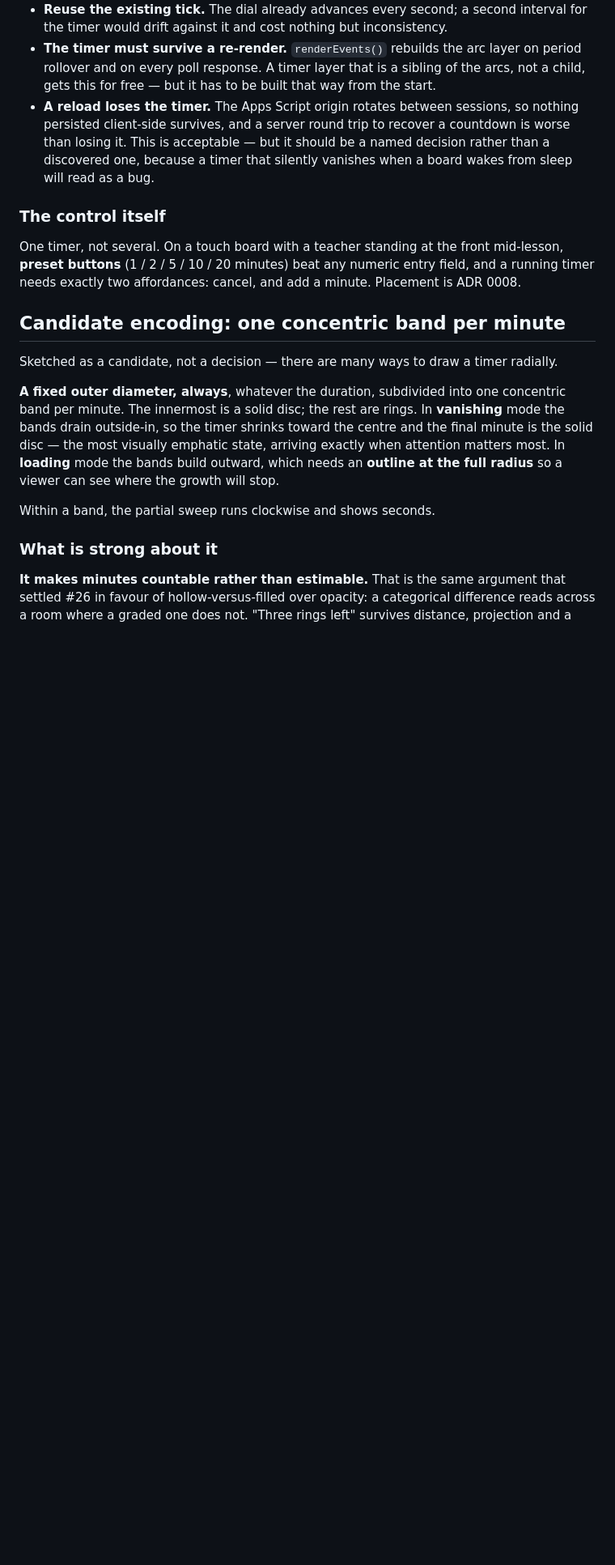
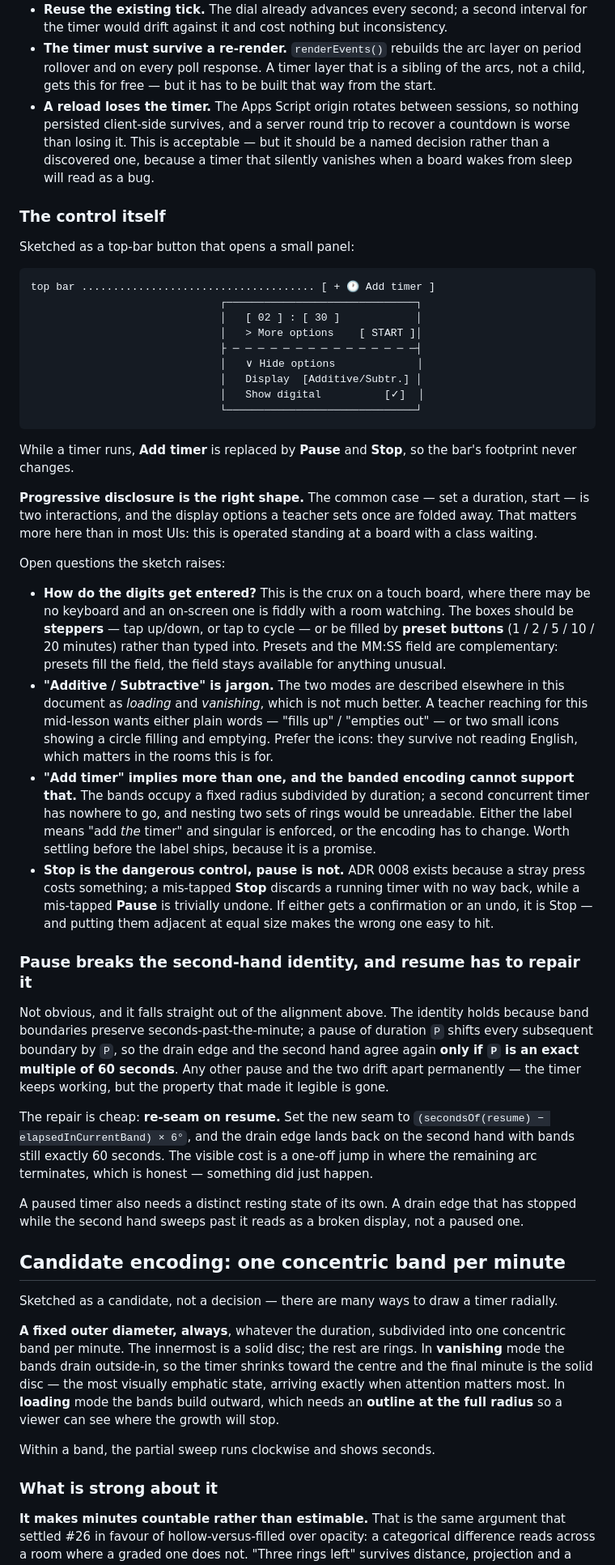
Before and after one commit to BenSeymourODB/clock-face-schedule, a Markdown page: docs/brainstorms/2026-08-17-class-timer.md, the part around the change. Shown at 81% size. GitHub-like rendering; blank space fills up the shorter version.

Commit message:
docs: record the timer control surface, and split live controls from mode toggles
The "configuration, not a live control" hazard applies only to controls that
change what is already on screen. Starting a timer adds a self-describing
element and carries none of it — ADR 0008 now draws that line.

Also records that pause breaks the second-hand drain-edge identity unless the
pause is a whole number of minutes, and that resume can repair it by re-seaming.

Co-Authored-By: Claude Opus 5 <noreply@anthropic.com>

````diff
--- a/docs/brainstorms/2026-08-17-class-timer.md
+++ b/docs/brainstorms/2026-08-17-class-timer.md
@@ -123,9 +123,64 @@ The rest needs care:
 
 ### The control itself
 
-One timer, not several. On a touch board with a teacher standing at the front mid-lesson, **preset
-buttons** (1 / 2 / 5 / 10 / 20 minutes) beat any numeric entry field, and a running timer needs
-exactly two affordances: cancel, and add a minute. Placement is ADR 0008.
+Sketched as a top-bar button that opens a small panel:
+
+```
+top bar ..................................... [ + 🕐 Add timer ]
+                              ┌──────────────────────────────┐
+                              │   [ 02 ] : [ 30 ]            │
+                              │   > More options    [ START ]│
+                              ├ ─ ─ ─ ─ ─ ─ ─ ─ ─ ─ ─ ─ ─ ─ ─┤
+                              │   ∨ Hide options             │
+                              │   Display  [Additive/Subtr.] │
+                              │   Show digital          [✓]  │
+                              └──────────────────────────────┘
+```
+
+While a timer runs, **Add timer** is replaced by **Pause** and **Stop**, so the bar's footprint
+never changes.
+
+**Progressive disclosure is the right shape.** The common case — set a duration, start — is two
+interactions, and the display options a teacher sets once are folded away. That matters more here
+than in most UIs: this is operated standing at a board with a class waiting.
+
+Open questions the sketch raises:
+
+- **How do the digits get entered?** This is the crux on a touch board, where there may be no
+  keyboard and an on-screen one is fiddly with a room watching. The boxes should be **steppers** —
+  tap up/down, or tap to cycle — or be filled by **preset buttons** (1 / 2 / 5 / 10 / 20 minutes)
+  rather than typed into. Presets and the MM:SS field are complementary: presets fill the field,
+  the field stays available for anything unusual.
+- **"Additive / Subtractive" is jargon.** The two modes are described elsewhere in this document as
+  *loading* and *vanishing*, which is not much better. A teacher reaching for this mid-lesson wants
+  either plain words — "fills up" / "empties out" — or two small icons showing a circle filling and
+  emptying. Prefer the icons: they survive not reading English, which matters in the rooms this is
+  for.
+- **"Add timer" implies more than one, and the banded encoding cannot support that.** The bands
+  occupy a fixed radius subdivided by duration; a second concurrent timer has nowhere to go, and
+  nesting two sets of rings would be unreadable. Either the label means "add *the* timer" and
+  singular is enforced, or the encoding has to change. Worth settling before the label ships,
+  because it is a promise.
+- **Stop is the dangerous control, pause is not.** ADR 0008 exists because a stray press costs
+  something; a mis-tapped **Stop** discards a running timer with no way back, while a mis-tapped
+  **Pause** is trivially undone. If either gets a confirmation or an undo, it is Stop — and putting
+  them adjacent at equal size makes the wrong one easy to hit.
+
+### Pause breaks the second-hand identity, and resume has to repair it
+
+Not obvious, and it falls straight out of the alignment above. The identity holds because band
+boundaries preserve seconds-past-the-minute; a pause of duration `P` shifts every subsequent
+boundary by `P`, so the drain edge and the second hand agree again **only if `P` is an exact
+multiple of 60 seconds**. Any other pause and the two drift apart permanently — the timer keeps
+working, but the property that made it legible is gone.
+
+The repair is cheap: **re-seam on resume.** Set the new seam to
+`(secondsOf(resume) − elapsedInCurrentBand) × 6°`, and the drain edge lands back on the second hand
+with bands still exactly 60 seconds. The visible cost is a one-off jump in where the remaining arc
+terminates, which is honest — something did just happen.
+
+A paused timer also needs a distinct resting state of its own. A drain edge that has stopped while
+the second hand sweeps past it reads as a broken display, not a paused one.
 
 ## Candidate encoding: one concentric band per minute
 
````
Also changed, not shown: docs/DESIGN.md (+11 -0 lines), docs/brainstorms/2026-08-17-two-time-scales.md (+6 -3 lines).
